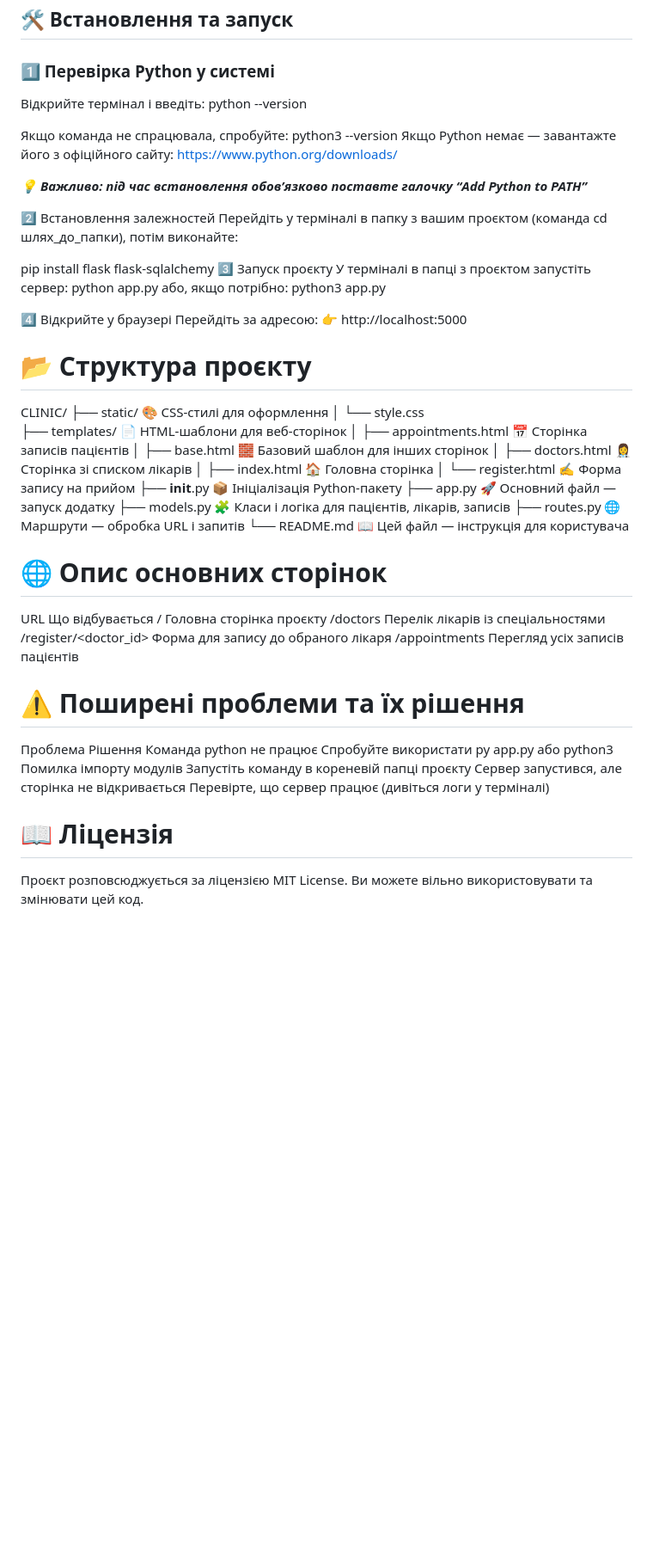
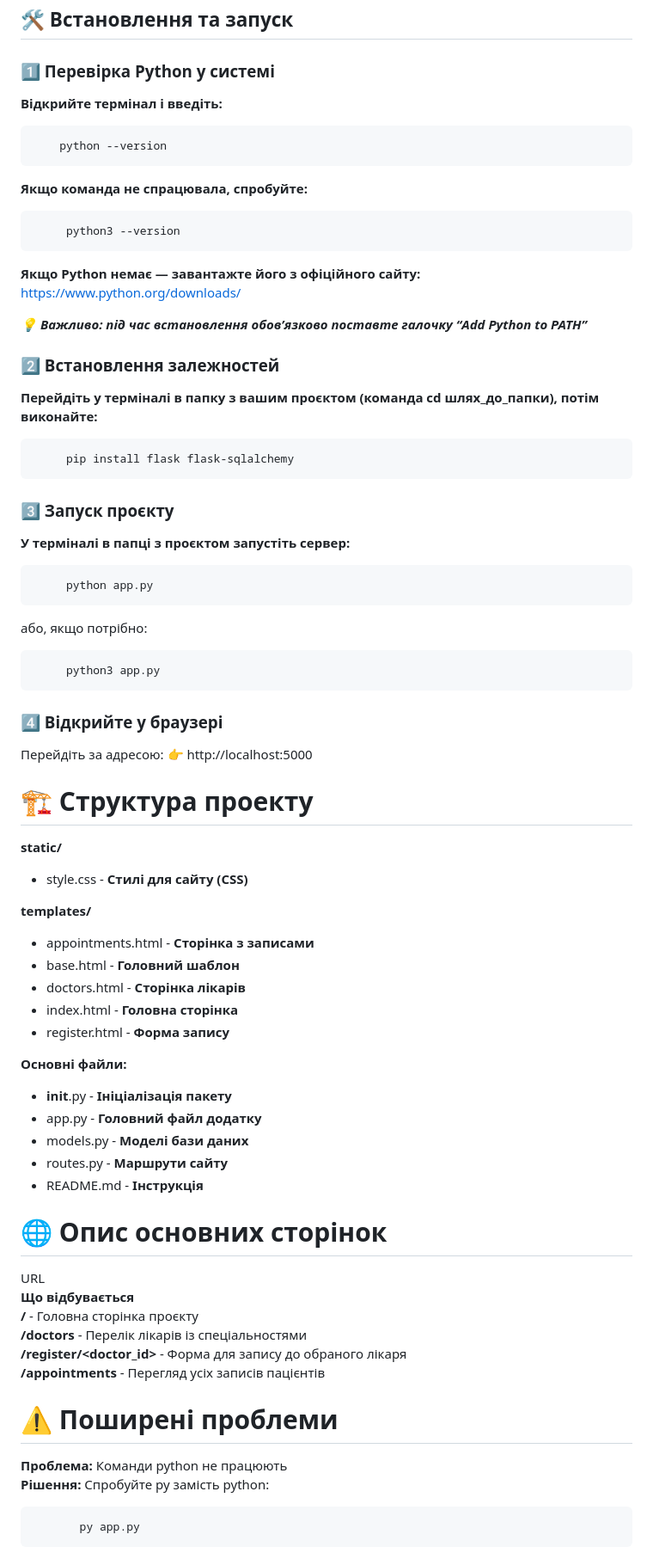
Before and after one commit to wewgar/Clinic, a Markdown page: README.md, the part around one of its changes. Shown at 86% size. Drawn GitHub-style; blank space fills up the shorter version.

```diff
--- a/README.md
+++ b/README.md
@@ -12,59 +12,67 @@
 ## 🛠️ Встановлення та запуск
 
 ### 1️⃣ Перевірка Python у системі
-Відкрийте термінал і введіть:
-   python --version
+**Відкрийте термінал і введіть:**
 
-Якщо команда не спрацювала, спробуйте:
-        python3 --version
-Якщо Python немає — завантажте його з офіційного сайту:
+        python --version
+
+**Якщо команда не спрацювала, спробуйте:**
+
+         python3 --version
+
+**Якщо Python немає — завантажте його з офіційного сайту:**
 https://www.python.org/downloads/
 
 ***💡 Важливо: під час встановлення обов’язково поставте галочку “Add Python to PATH”***
 
-2️⃣ Встановлення залежностей
-Перейдіть у терміналі в папку з вашим проєктом (команда cd шлях_до_папки), потім виконайте:
+### 2️⃣ Встановлення залежностей
+**Перейдіть у терміналі в папку з вашим проєктом (команда cd шлях_до_папки), потім виконайте:**
 
-pip install flask flask-sqlalchemy
-3️⃣ Запуск проєкту
-У терміналі в папці з проєктом запустіть сервер:
-python app.py
+         pip install flask flask-sqlalchemy
+
+### 3️⃣ Запуск проєкту
+**У терміналі в папці з проєктом запустіть сервер:**
+
+         python app.py
+
 або, якщо потрібно:
-python3 app.py
 
-4️⃣ Відкрийте у браузері
+         python3 app.py
+
+### 4️⃣ Відкрийте у браузері
 Перейдіть за адресою:
 👉 http://localhost:5000
 
-# 📂 Структура проєкту
+# 🏗️ Структура проекту
 
-CLINIC/
-├── static/                   🎨 CSS-стилі для оформлення
-│   └── style.css
-├── templates/                📄 HTML-шаблони для веб-сторінок
-│   ├── appointments.html     📅 Сторінка записів пацієнтів
-│   ├── base.html             🧱 Базовий шаблон для інших сторінок
-│   ├── doctors.html          👩‍⚕️ Сторінка зі списком лікарів
-│   ├── index.html            🏠 Головна сторінка
-│   └── register.html         ✍️ Форма запису на прийом
-├── __init__.py               📦 Ініціалізація Python-пакету
-├── app.py                   🚀 Основний файл — запуск додатку
-├── models.py                 🧩 Класи і логіка для пацієнтів, лікарів, записів
-├── routes.py                 🌐 Маршрути — обробка URL і запитів
-└── README.md                 📖 Цей файл — інструкція для користувача
+**static/**
+* style.css - **Стилі для сайту (CSS)**
 
-# 🌐 Опис основних сторінок
-URL	Що відбувається
-/	Головна сторінка проєкту
-/doctors	Перелік лікарів із спеціальностями
-/register/<doctor_id>	Форма для запису до обраного лікаря
-/appointments	Перегляд усіх записів пацієнтів
+**templates/**
+* appointments.html - **Сторінка з записами**
+* base.html - **Головний шаблон**
+* doctors.html - **Сторінка лікарів**
+* index.html - **Головна сторінка**
+* register.html - **Форма запису**
 
-# ⚠️ Поширені проблеми та їх рішення
-Проблема	Рішення
-Команда python не працює	Спробуйте використати py app.py або python3
-Помилка імпорту модулів	Запустіть команду в кореневій папці проєкту
-Сервер запустився, але сторінка не відкривається	Перевірте, що сервер працює (дивіться логи у терміналі)
+**Основні файли:**
+* __init__.py - **Ініціалізація пакету**
+* app.py - **Головний файл додатку**
+* models.py - **Моделі бази даних**
+* routes.py - **Маршрути сайту**
+* README.md - **Інструкція**
 
-# 📖 Ліцензія
-Проєкт розповсюджується за ліцензією MIT License.
+# 🌐 Опис основних сторінок #
+ URL
+    **Що відбувається**
+    **/** - Головна сторінка проєкту
+    **/doctors** - Перелік лікарів із спеціальностями
+   **/register/<doctor_id>** - Форма для запису до обраного лікаря
+   **/appointments** - Перегляд усіх записів пацієнтів
+
+# ⚠️ Поширені проблеми #
+**Проблема:** Команди python не працюють
+**Рішення:** Спробуйте py замість python:
+
+           py app.py
+
```
Also changed, not shown: other parts of README.md (+19 -2 lines).
